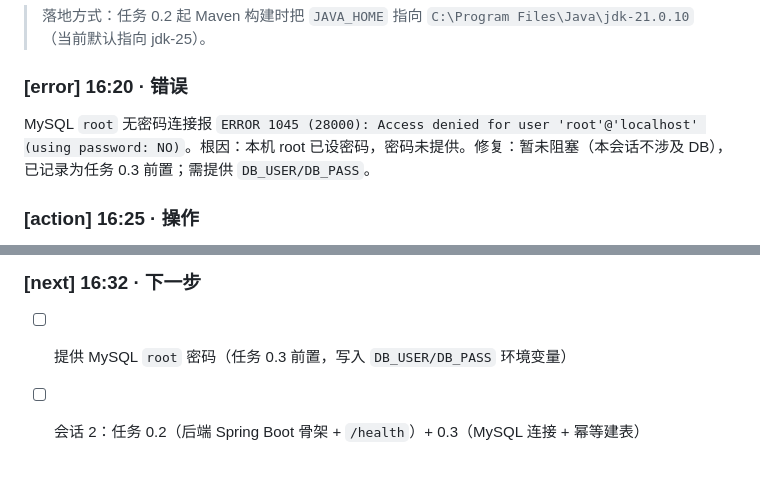
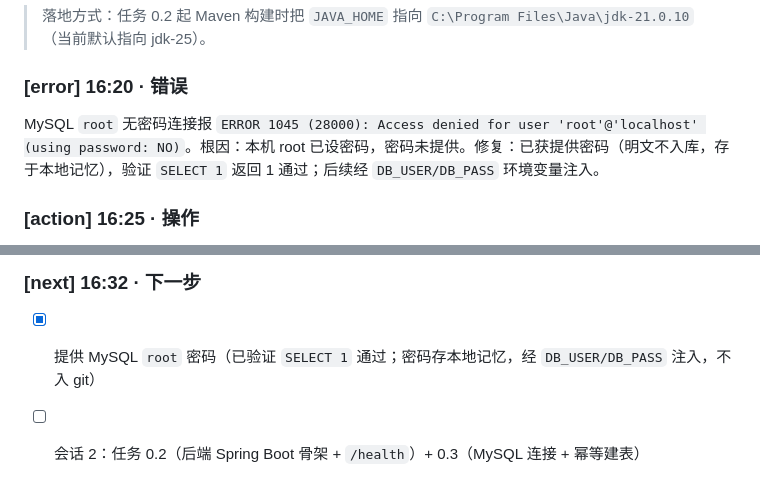
Before and after one commit to 00000ooooorAngeeeee/mindtrail, a Markdown page: docs/CHANGELOG.md, 2 parts joined by grey strips. GitHub-like rendering.

Commit message:
docs: 补充 MySQL 凭据验证通过记录
- SELECT 1 返回 1，连接可用
- 密码存本地记忆，经 DB_USER/DB_PASS 注入，明文不入库

```diff
--- a/docs/CHANGELOG.md
+++ b/docs/CHANGELOG.md
@@ -18,7 +18,7 @@
 > 落地方式：任务 0.2 起 Maven 构建时把 `JAVA_HOME` 指向 `C:\Program Files\Java\jdk-21.0.10`（当前默认指向 jdk-25）。
 
 ### [error] 16:20 · 错误
-MySQL `root` 无密码连接报 `ERROR 1045 (28000): Access denied for user 'root'@'localhost' (using password: NO)`。根因：本机 root 已设密码，密码未提供。修复：暂未阻塞（本会话不涉及 DB），已记录为任务 0.3 前置；需提供 `DB_USER/DB_PASS`。
+MySQL `root` 无密码连接报 `ERROR 1045 (28000): Access denied for user 'root'@'localhost' (using password: NO)`。根因：本机 root 已设密码，密码未提供。修复：已获提供密码（明文不入库，存于本地记忆），验证 `SELECT 1` 返回 1 通过；后续经 `DB_USER/DB_PASS` 环境变量注入。
 
 ### [action] 16:25 · 操作
 `git init` 初始化 trailmind 仓库；建立 `desktop/ frontend/ backend/ scripts/` 目录（`.gitkeep` 占位）；写根 `.gitignore`（node_modules/dist/target/release/out/*.log/.env/*.local/.idea/.vscode）；根 `package.json` 定义 `dev/build/package/verify` 占位脚本（指向 `scripts/*.mjs`，任务 0.7 实现）。
@@ -36,5 +36,5 @@ README 补充「仓库结构」小节（对应 04 §3）。
 骨架阶段顺利，一次提交完成 0.1 全部验收项。教训：① 环境是"最容易被文档假设骗"的一环——文档写 JDK 17，实际只有 21/25，好在 21 可替代；② MySQL 凭据这类"外部秘密"应在会话一开始就向用户索取，而不是等用到时再卡住。下次应先核对真实环境与文档假设的差异。
 
 ### [next] 16:32 · 下一步
-- [ ] 提供 MySQL `root` 密码（任务 0.3 前置，写入 `DB_USER/DB_PASS` 环境变量）
+- [x] 提供 MySQL `root` 密码（已验证 `SELECT 1` 通过；密码存本地记忆，经 `DB_USER/DB_PASS` 注入，不入 git）
 - [ ] 会话 2：任务 0.2（后端 Spring Boot 骨架 + `/health`）+ 0.3（MySQL 连接 + 幂等建表）
```
